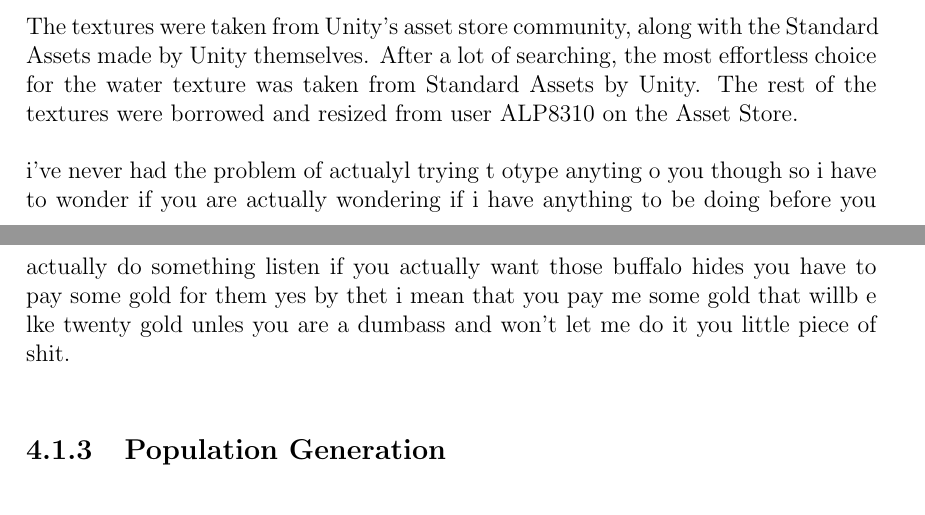
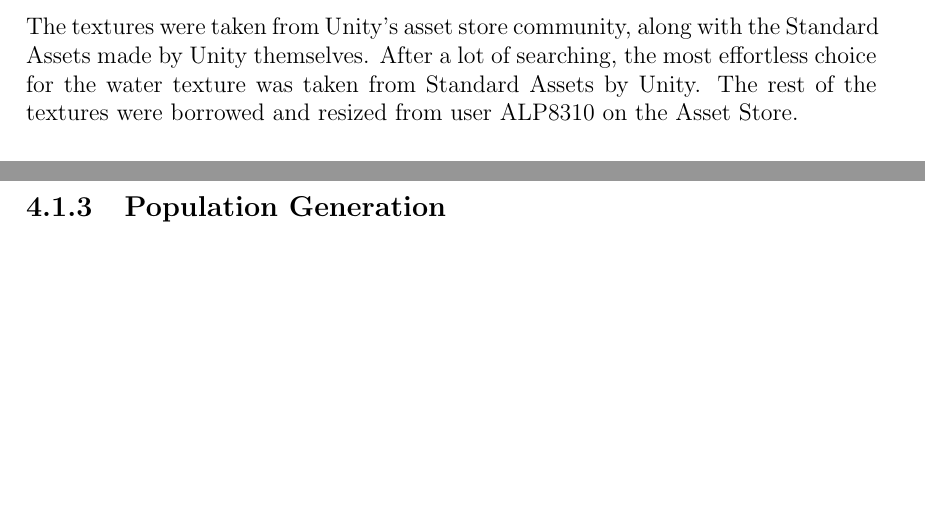
Before and after one commit to DATX02-20-02/Report, a LaTeX thesis (main.tex, which reads tex/methods/problem/terrain.tex): two parts of pages 29 and 30 of 37, joined at a grey line, cut so that both start at the same text, the shorter picture padded with empty space. Compiled offline with pdfLaTeX.

Commit message:
nobody saw this

```diff
--- a/tex/methods/problem/terrain.tex
+++ b/tex/methods/problem/terrain.tex
@@ -51,5 +53,3 @@ Most of these were implemented, however beaches were omitted due to time constra
 The textures were taken from Unity’s asset store community, along with the Standard Assets made by Unity themselves.
 After a lot of searching, the most effortless choice for the water texture was taken from Standard Assets by Unity.
 The rest of the textures were borrowed and resized from user ALP8310 on the Asset Store.
-
-i’ve never had the problem of actualyl trying t otype anyting o you though so i have to wonder if you are actually wondering if i have anything to be doing before you actually do something listen if you actually want those buffalo hides you have to pay some gold for them yes by thet i mean that you pay me some gold that willb e lke twenty gold unles you are a dumbass and won't let me do it you little piece of shit.
```
Also changed, not shown: tex/methods/problem/terrain.tex (2 more changed lines).
